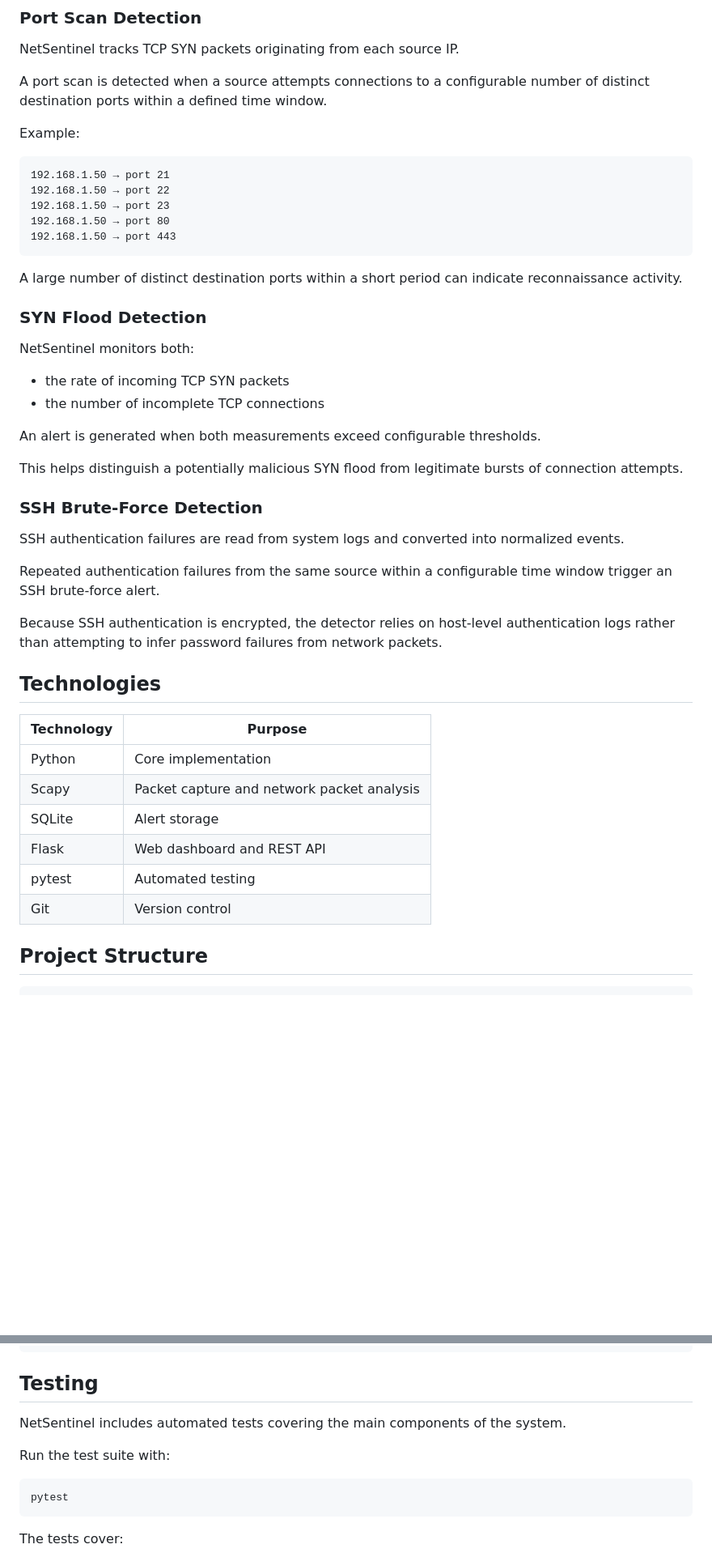
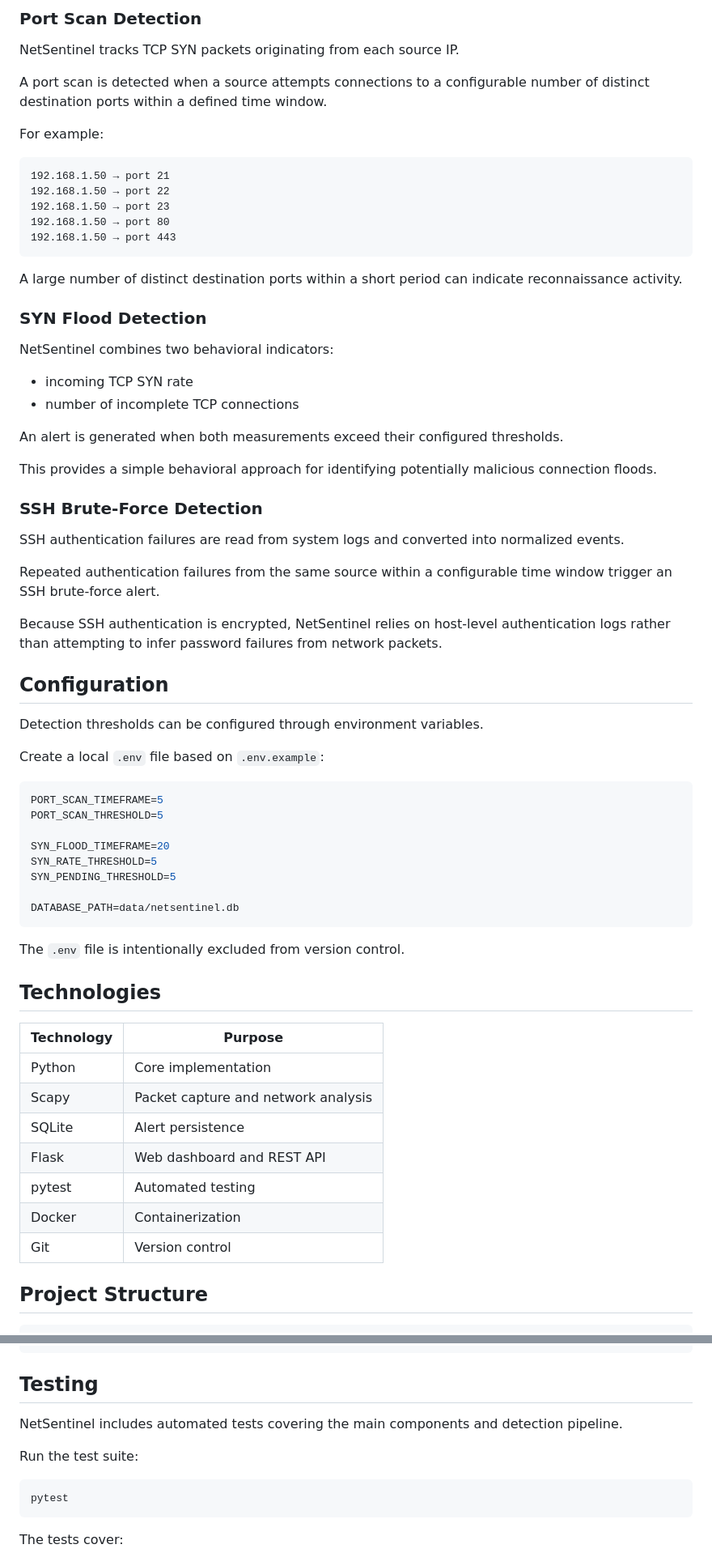
Before and after one commit to kha-adam/netsentinel, a Markdown page: README.md, 2 parts joined by grey strips. Shown: that part at 81% size. Drawn GitHub-style; blank space fills up the shorter version.

````diff
--- a/README.md
+++ b/README.md
@@ -85,7 +91,7 @@ NetSentinel tracks TCP SYN packets originating from each source IP.
 
 A port scan is detected when a source attempts connections to a configurable number of distinct destination ports within a defined time window.
 
-Example:
+For example:
 
 ```text
 192.168.1.50 → port 21
@@ -99,14 +105,14 @@ A large number of distinct destination ports within a short period can indicate
 
 ### SYN Flood Detection
 
-NetSentinel monitors both:
+NetSentinel combines two behavioral indicators:
 
-* the rate of incoming TCP SYN packets
-* the number of incomplete TCP connections
+* incoming TCP SYN rate
+* number of incomplete TCP connections
 
-An alert is generated when both measurements exceed configurable thresholds.
+An alert is generated when both measurements exceed their configured thresholds.
 
-This helps distinguish a potentially malicious SYN flood from legitimate bursts of connection attempts.
+This provides a simple behavioral approach for identifying potentially malicious connection floods.
 
 ### SSH Brute-Force Detection
 
@@ -114,18 +120,38 @@ SSH authentication failures are read from system logs and converted into normali
 
 Repeated authentication failures from the same source within a configurable time window trigger an SSH brute-force alert.
 
-Because SSH authentication is encrypted, the detector relies on host-level authentication logs rather than attempting to infer password failures from network packets.
+Because SSH authentication is encrypted, NetSentinel relies on host-level authentication logs rather than attempting to infer password failures from network packets.
+
+## Configuration
+
+Detection thresholds can be configured through environment variables.
+
+Create a local `.env` file based on `.env.example`:
+
+```env
+PORT_SCAN_TIMEFRAME=5
+PORT_SCAN_THRESHOLD=5
+
+SYN_FLOOD_TIMEFRAME=20
+SYN_RATE_THRESHOLD=5
+SYN_PENDING_THRESHOLD=5
+
+DATABASE_PATH=data/netsentinel.db
+```
+
+The `.env` file is intentionally excluded from version control.
 
 ## Technologies
 
-| Technology | Purpose                                    |
-| ---------- | ------------------------------------------ |
-| Python     | Core implementation                        |
-| Scapy      | Packet capture and network packet analysis |
-| SQLite     | Alert storage                              |
-| Flask      | Web dashboard and REST API                 |
-| pytest     | Automated testing                          |
-| Git        | Version control                            |
+| Technology | Purpose                             |
+| ---------- | ----------------------------------- |
+| Python     | Core implementation                 |
+| Scapy      | Packet capture and network analysis |
+| SQLite     | Alert persistence                   |
+| Flask      | Web dashboard and REST API          |
+| pytest     | Automated testing                   |
+| Docker     | Containerization                    |
+| Git        | Version control                     |
 
 ## Project Structure
 
@@ -226,9 +318,9 @@ Example response:
 
 ## Testing
 
-NetSentinel includes automated tests covering the main components of the system.
+NetSentinel includes automated tests covering the main components and detection pipeline.
 
-Run the test suite with:
+Run the test suite:
 
 ```bash
 pytest
````
Also changed, not shown: other parts of README.md (+90 -18 lines), assets/dashboard.png (added), image.png (added), 7 other files.
